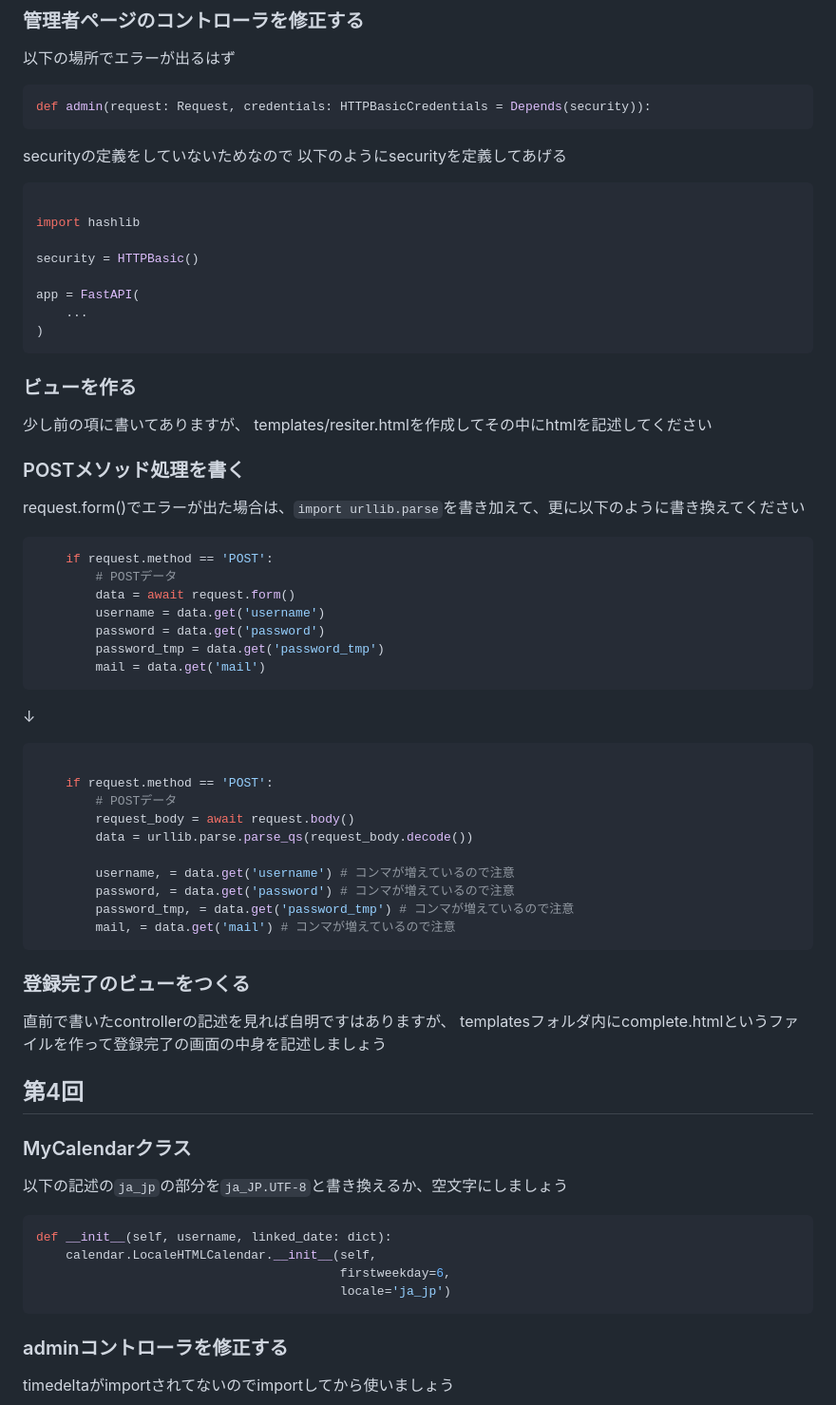
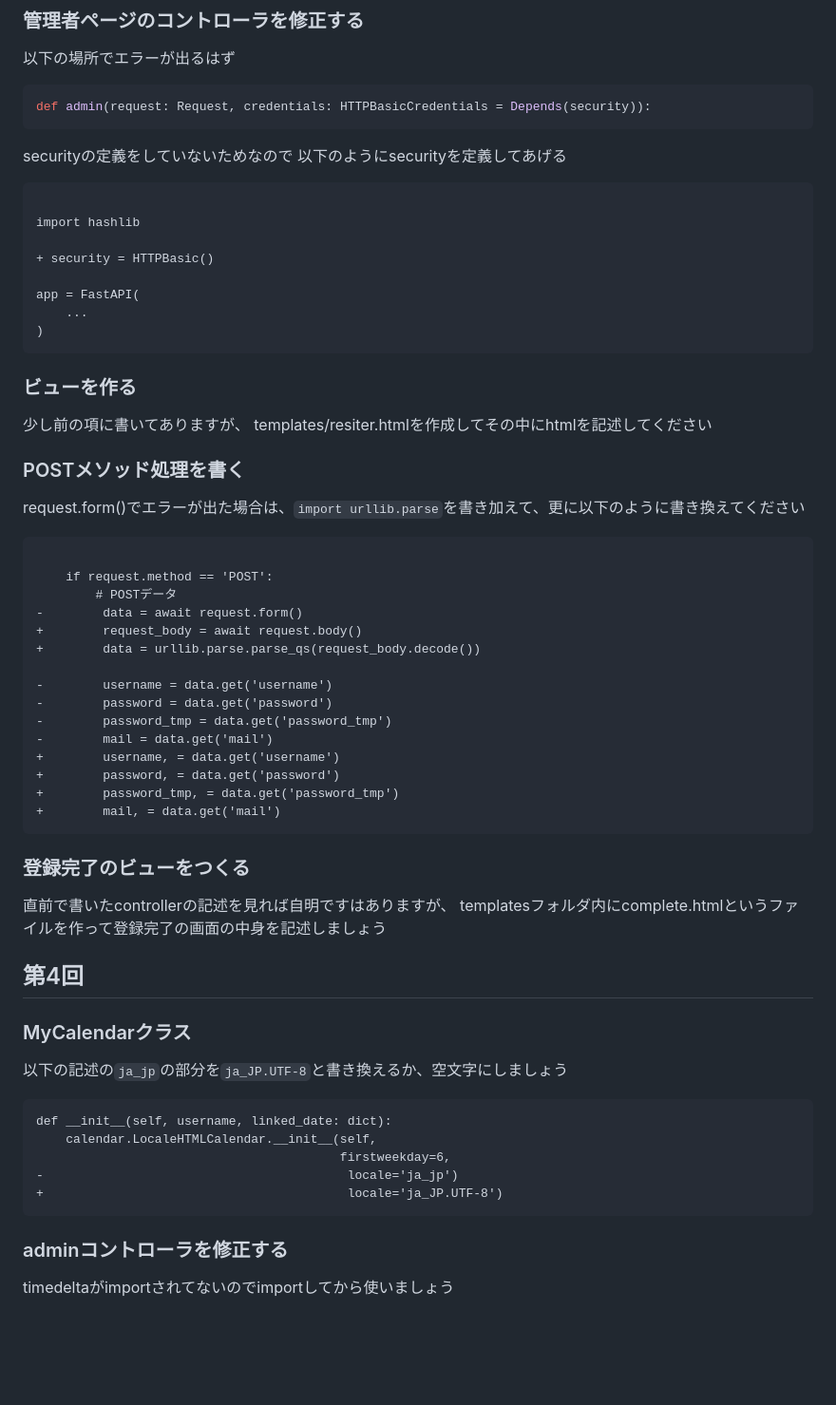
Before and after one commit to shinji-kodama/techpit-fastapi-todo-tutorial, a Markdown page: README.md, the part around the change printed below. Shown: that part at 95% size. Rendered like a GitHub page; blank space fills up the shorter version.

Commit message:
chore: Fix security definition and request form handling in admin controller

````diff
--- a/README.md
+++ b/README.md
@@ -79,11 +79,11 @@ def admin(request: Request, credentials: HTTPBasicCredentials = Depends(security
 
 securityの定義をしていないためなので
 以下のようにsecurityを定義してあげる
-``` python
+``` diff
 
 import hashlib
 
-security = HTTPBasic()
++ security = HTTPBasic()
 
 app = FastAPI(
     ...
@@ -100,27 +100,22 @@ templates/resiter.htmlを作成してその中にhtmlを記述してください
 
 request.form()でエラーが出た場合は、`import urllib.parse`を書き加えて、更に以下のように書き換えてください
 
-``` python
-    if request.method == 'POST':
-        # POSTデータ
-        data = await request.form()
-        username = data.get('username')
-        password = data.get('password')
-        password_tmp = data.get('password_tmp')
-        mail = data.get('mail')
-```
-↓
-``` python
+``` diff
 
     if request.method == 'POST':
         # POSTデータ
-        request_body = await request.body()
-        data = urllib.parse.parse_qs(request_body.decode())
+-        data = await request.form()
++        request_body = await request.body()
++        data = urllib.parse.parse_qs(request_body.decode())
 
-        username, = data.get('username') # コンマが増えているので注意
-        password, = data.get('password') # コンマが増えているので注意
-        password_tmp, = data.get('password_tmp') # コンマが増えているので注意
-        mail, = data.get('mail') # コンマが増えているので注意
+-        username = data.get('username')
+-        password = data.get('password')
+-        password_tmp = data.get('password_tmp')
+-        mail = data.get('mail')
++        username, = data.get('username')
++        password, = data.get('password')
++        password_tmp, = data.get('password_tmp')
++        mail, = data.get('mail')
 ```
 
 
@@ -135,11 +130,12 @@ templatesフォルダ内にcomplete.htmlというファイルを作って登録
 
 以下の記述の`ja_jp`の部分を`ja_JP.UTF-8`と書き換えるか、空文字にしましょう
 
-``` python
+``` diff
 def __init__(self, username, linked_date: dict):
     calendar.LocaleHTMLCalendar.__init__(self,
                                          firstweekday=6,
-                                         locale='ja_jp')
+-                                         locale='ja_jp')
++                                         locale='ja_JP.UTF-8')
 ```
 
 ### adminコントローラを修正する
````
Also changed, not shown: other parts of README.md (+20 -12 lines).
